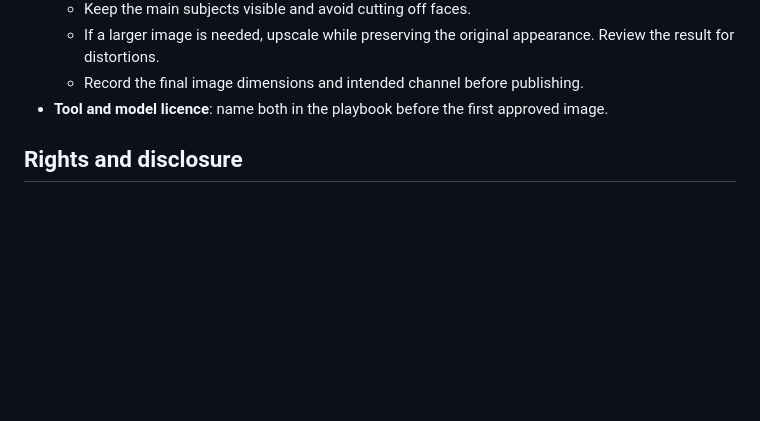
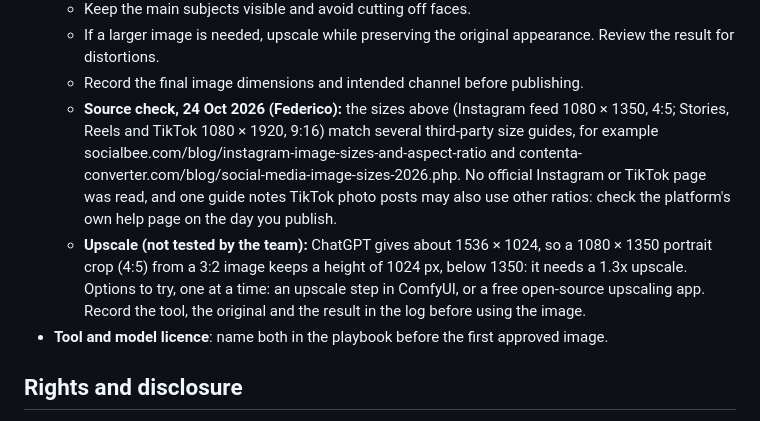
Before and after one commit to Corners-Connect/corners-connect, a Markdown page: corners-city/05 - Brand/master-prompt.md, the part around the change. Rendered like a GitHub page; blank space fills up the shorter version.

Commit message:
Formats: source check of the sizes and upscale note
Co-Authored-By: Claude Sonnet 5.5 <noreply@anthropic.com>

```diff
--- a/corners-city/05 - Brand/master-prompt.md
+++ b/corners-city/05 - Brand/master-prompt.md
@@ -96,6 +96,16 @@ prompt next to it. It must be marked as AI-made.
   - Keep the main subjects visible and avoid cutting off faces.
   - If a larger image is needed, upscale while preserving the original appearance. Review the result for distortions.
   - Record the final image dimensions and intended channel before publishing.
+  - **Source check, 24 Oct 2026 (Federico):** the sizes above (Instagram feed 1080 × 1350, 4:5; Stories,
+    Reels and TikTok 1080 × 1920, 9:16) match several third-party size guides, for example
+    socialbee.com/blog/instagram-image-sizes-and-aspect-ratio and
+    contenta-converter.com/blog/social-media-image-sizes-2026.php. No official Instagram or TikTok page
+    was read, and one guide notes TikTok photo posts may also use other ratios: check the platform's own
+    help page on the day you publish.
+  - **Upscale (not tested by the team):** ChatGPT gives about 1536 × 1024, so a 1080 × 1350 portrait
+    crop (4:5) from a 3:2 image keeps a height of 1024 px, below 1350: it needs a 1.3x upscale. Options to
+    try, one at a time: an upscale step in ComfyUI, or a free open-source upscaling app. Record the tool,
+    the original and the result in the log before using the image.
 - **Tool and model licence**: name both in the playbook before the first approved image.
 
 ## Rights and disclosure
```
